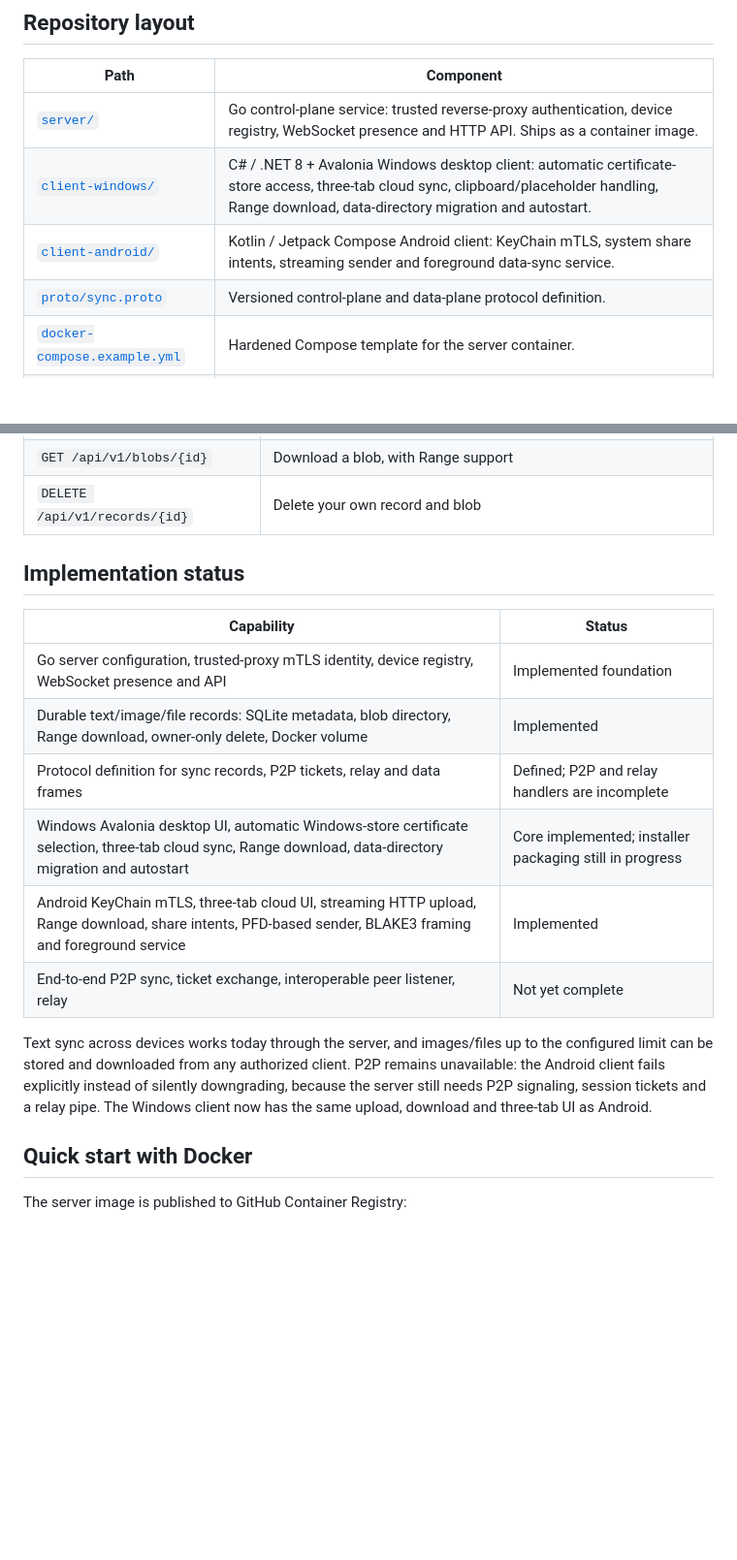
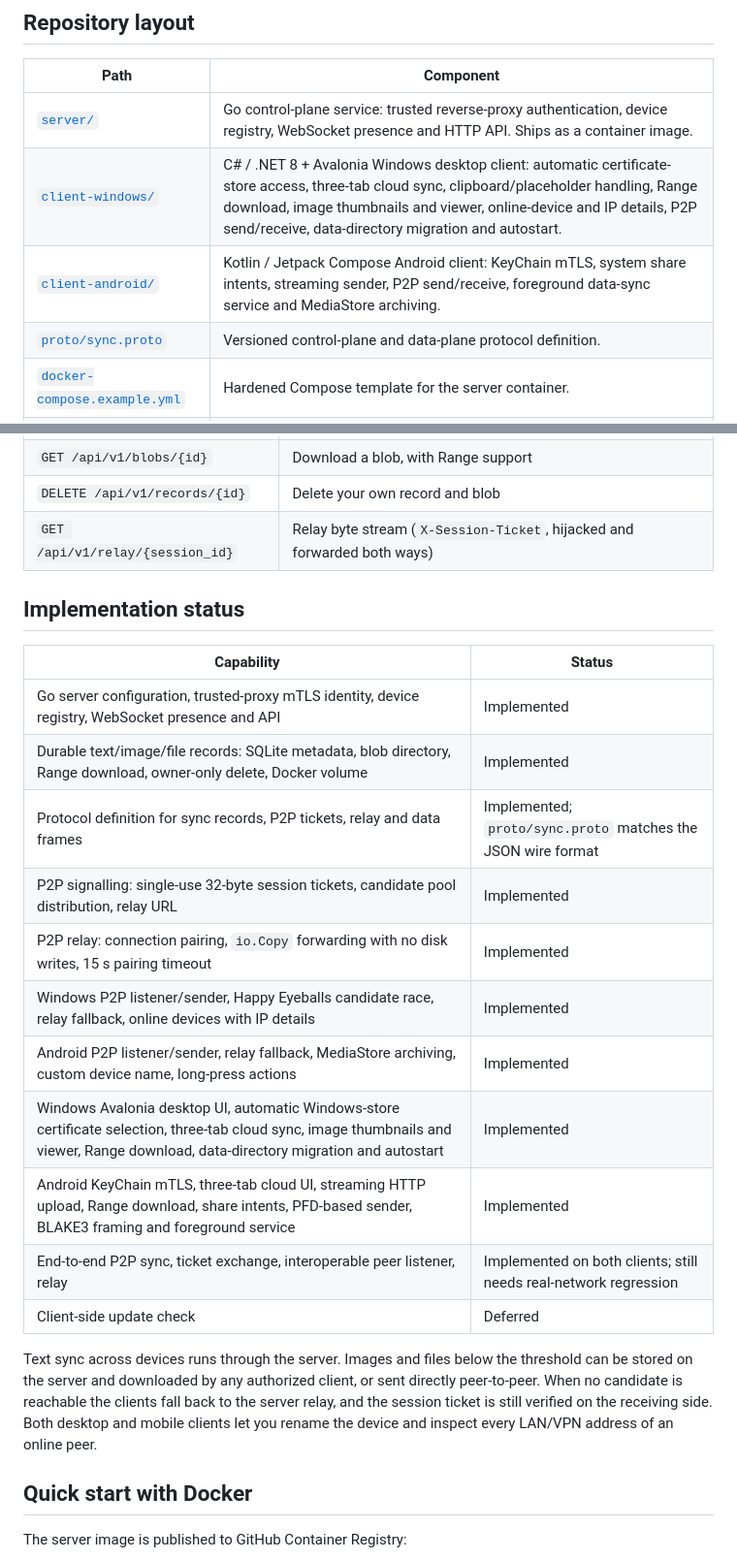
Before and after one commit to Molirain/Moli_Sync, a Markdown page: README.md, 2 parts joined by grey strips. Shown at 97% size. Drawn GitHub-style; blank space fills up the shorter version.

Commit message:
docs: describe the working P2P data plane and client fixes

```diff
--- a/README.md
+++ b/README.md
@@ -13,8 +13,8 @@ MoliSync is an open-source project for moving files and synchronized data betwee
 | Path | Component |
 | --- | --- |
 | [`server/`](server/) | Go control-plane service: trusted reverse-proxy authentication, device registry, WebSocket presence and HTTP API. Ships as a container image. |
-| [`client-windows/`](client-windows/) | C# / .NET 8 + Avalonia Windows desktop client: automatic certificate-store access, three-tab cloud sync, clipboard/placeholder handling, Range download, data-directory migration and autostart. |
-| [`client-android/`](client-android/) | Kotlin / Jetpack Compose Android client: KeyChain mTLS, system share intents, streaming sender and foreground data-sync service. |
+| [`client-windows/`](client-windows/) | C# / .NET 8 + Avalonia Windows desktop client: automatic certificate-store access, three-tab cloud sync, clipboard/placeholder handling, Range download, image thumbnails and viewer, online-device and IP details, P2P send/receive, data-directory migration and autostart. |
+| [`client-android/`](client-android/) | Kotlin / Jetpack Compose Android client: KeyChain mTLS, system share intents, streaming sender, P2P send/receive, foreground data-sync service and MediaStore archiving. |
 | [`proto/sync.proto`](proto/sync.proto) | Versioned control-plane and data-plane protocol definition. |
 | [`docker-compose.example.yml`](docker-compose.example.yml) | Hardened Compose template for the server container. |
 | [`assets/branding/`](assets/branding/) | Shared icon source, PNG renders and the reproducible renderer. |
@@ -63,19 +67,25 @@ The Android client implements this model in three tabs (text, images, files). Th
 | `POST /api/v1/records/blob` | Stream an image/file body (`kind`, `name`, `mime`, optional `X-Blake3`) |
 | `GET /api/v1/blobs/{id}` | Download a blob, with Range support |
 | `DELETE /api/v1/records/{id}` | Delete your own record and blob |
+| `GET /api/v1/relay/{session_id}` | Relay byte stream (`X-Session-Ticket`, hijacked and forwarded both ways) |
 
 ## Implementation status
 
 | Capability | Status |
 | --- | --- |
-| Go server configuration, trusted-proxy mTLS identity, device registry, WebSocket presence and API | Implemented foundation |
+| Go server configuration, trusted-proxy mTLS identity, device registry, WebSocket presence and API | Implemented |
 | Durable text/image/file records: SQLite metadata, blob directory, Range download, owner-only delete, Docker volume | Implemented |
-| Protocol definition for sync records, P2P tickets, relay and data frames | Defined; P2P and relay handlers are incomplete |
-| Windows Avalonia desktop UI, automatic Windows-store certificate selection, three-tab cloud sync, Range download, data-directory migration and autostart | Core implemented; installer packaging still in progress |
+| Protocol definition for sync records, P2P tickets, relay and data frames | Implemented; `proto/sync.proto` matches the JSON wire format |
+| P2P signalling: single-use 32-byte session tickets, candidate pool distribution, relay URL | Implemented |
+| P2P relay: connection pairing, `io.Copy` forwarding with no disk writes, 15 s pairing timeout | Implemented |
+| Windows P2P listener/sender, Happy Eyeballs candidate race, relay fallback, online devices with IP details | Implemented |
+| Android P2P listener/sender, relay fallback, MediaStore archiving, custom device name, long-press actions | Implemented |
+| Windows Avalonia desktop UI, automatic Windows-store certificate selection, three-tab cloud sync, image thumbnails and viewer, Range download, data-directory migration and autostart | Implemented |
 | Android KeyChain mTLS, three-tab cloud UI, streaming HTTP upload, Range download, share intents, PFD-based sender, BLAKE3 framing and foreground service | Implemented |
-| End-to-end P2P sync, ticket exchange, interoperable peer listener, relay | Not yet complete |
+| End-to-end P2P sync, ticket exchange, interoperable peer listener, relay | Implemented on both clients; still needs real-network regression |
+| Client-side update check | Deferred |
 
-Text sync across devices works today through the server, and images/files up to the configured limit can be stored and downloaded from any authorized client. P2P remains unavailable: the Android client fails explicitly instead of silently downgrading, because the server still needs P2P signaling, session tickets and a relay pipe. The Windows client now has the same upload, download and three-tab UI as Android.
+Text sync across devices runs through the server. Images and files below the threshold can be stored on the server and downloaded by any authorized client, or sent directly peer-to-peer. When no candidate is reachable the clients fall back to the server relay, and the session ticket is still verified on the receiving side. Both desktop and mobile clients let you rename the device and inspect every LAN/VPN address of an online peer.
 
 ## Quick start with Docker
 
```
Also changed, not shown: other parts of README.md (+7 -3 lines), README.zh-CN.md (+20 -10 lines).
